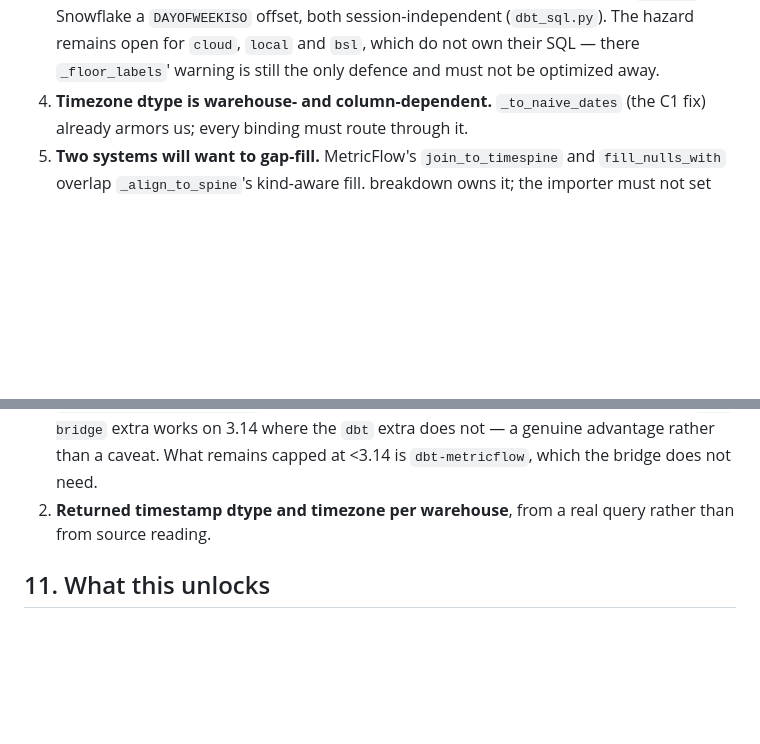
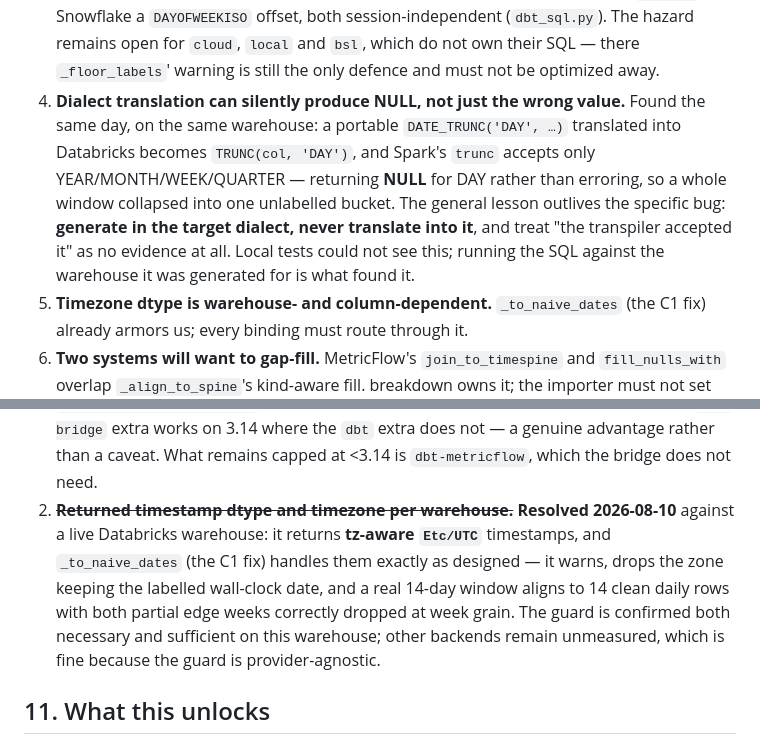
Before and after one commit to PolycultureResearch/breakdown, a Markdown page: knowledge/semantic_layer_connectivity_design.md, 2 parts joined by grey strips. GitHub-like rendering; blank space fills up the shorter version.

Commit message:
docs(knowledge): close the second unverified item, add a fourth hazard
Running the generator against a live Databricks warehouse settled the timezone
question — it returns tz-aware Etc/UTC, and the C1 _to_naive_dates guard handles
it exactly as designed, with a real 14-day window aligning to 14 clean rows.

The same run turned up a hazard the doc did not anticipate, so it is recorded as
its own: dialect translation can yield NULL rather than a wrong value. Spark's
trunc silently returns NULL for DAY, so a portable DATE_TRUNC translated into
Databricks collapsed a whole window into one unlabelled bucket. The durable
lesson is to generate in the target dialect rather than translate into it, and
to treat transpiler acceptance as no evidence.

Co-Authored-By: Claude Opus 5 (1M context) <noreply@anthropic.com>
Claude-Session: https://claude.ai/code/session_01NLrYHRWFfNgqP38888xQGG

```diff
--- a/knowledge/semantic_layer_connectivity_design.md
+++ b/knowledge/semantic_layer_connectivity_design.md
@@ -433,6 +433,15 @@ wrong number* rather than an error — the Horizon 0 failure class.
    remains open for `cloud`, `local` and `bsl`, which do not own their SQL —
    there `_floor_labels`' warning is still the only defence and must not be
    optimized away.
+4. **Dialect translation can silently produce NULL, not just the wrong value.**
+   Found the same day, on the same warehouse: a portable `DATE_TRUNC('DAY', …)`
+   translated into Databricks becomes `TRUNC(col, 'DAY')`, and Spark's `trunc`
+   accepts only YEAR/MONTH/WEEK/QUARTER — returning **NULL** for DAY rather
+   than erroring, so a whole window collapsed into one unlabelled bucket. The
+   general lesson outlives the specific bug: **generate in the target dialect,
+   never translate into it**, and treat "the transpiler accepted it" as no
+   evidence at all. Local tests could not see this; running the SQL against the
+   warehouse it was generated for is what found it.
 4. **Timezone dtype is warehouse- and column-dependent.** `_to_naive_dates` (the
    C1 fix) already armors us; every binding must route through it.
 5. **Two systems will want to gap-fill.** MetricFlow's `join_to_timespine` and
@@ -453,8 +462,14 @@ scheduled, recorded here so nobody mistakes them for established:
    pydantic-v1 warning on import. So the `dbt-bridge` extra works on 3.14 where
    the `dbt` extra does not — a genuine advantage rather than a caveat. What
    remains capped at <3.14 is `dbt-metricflow`, which the bridge does not need.
-2. **Returned timestamp dtype and timezone per warehouse**, from a real query
-   rather than from source reading.
+2. ~~**Returned timestamp dtype and timezone per warehouse.**~~ **Resolved
+   2026-08-10** against a live Databricks warehouse: it returns **tz-aware
+   `Etc/UTC`** timestamps, and `_to_naive_dates` (the C1 fix) handles them
+   exactly as designed — it warns, drops the zone keeping the labelled
+   wall-clock date, and a real 14-day window aligns to 14 clean daily rows with
+   both partial edge weeks correctly dropped at week grain. The guard is
+   confirmed both necessary and sufficient on this warehouse; other backends
+   remain unmeasured, which is fine because the guard is provider-agnostic.
 
 ## 11. What this unlocks
 
```
